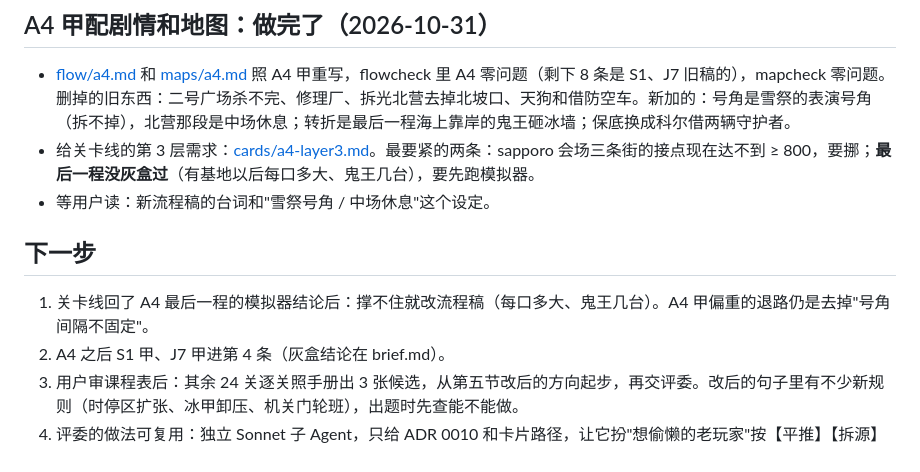
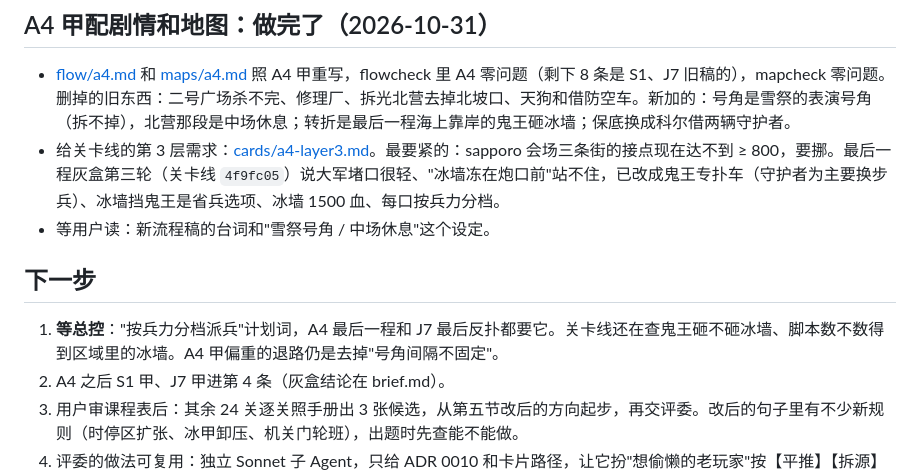
Before and after one commit to 77652189/RA3-CampaignLab, a Markdown page: docs/design/handoff.md, the part around the change. GitHub-like rendering.

Commit message:
Design line: A4 last leg after the levels line's third graybox round (4f9fc05)
A big army holds the three mouths easily and King Oni bullies trucks, not infantry, so the twist moves to the convoy: Oni lands from the sea and goes for the trucks (a Guardian-heavy army has to switch to infantry), an ice wall between it and a truck is the thrifty option (wall at 1500 hp, ~15 s to smash), and each mouth's wave is tiered by the player's army, the same plan word J7 needs. Kole's loan is now two Guardians and a peacekeeper squad.

Co-Authored-By: Claude Opus 5.5 <noreply@anthropic.com>

```diff
--- a/docs/design/handoff.md
+++ b/docs/design/handoff.md
@@ -28,12 +28,12 @@
 ## A4 甲配剧情和地图：做完了（2026-10-31）
 
 - [flow/a4.md](flow/a4.md) 和 [maps/a4.md](maps/a4.md) 照 A4 甲重写，flowcheck 里 A4 零问题（剩下 8 条是 S1、J7 旧稿的），mapcheck 零问题。删掉的旧东西：二号广场杀不完、修理厂、拆光北营去掉北坡口、天狗和借防空车。新加的：号角是雪祭的表演号角（拆不掉），北营那段是中场休息；转折是最后一程海上靠岸的鬼王砸冰墙；保底换成科尔借两辆守护者。
-- 给关卡线的第 3 层需求：[cards/a4-layer3.md](cards/a4-layer3.md)。最要紧的两条：sapporo 会场三条街的接点现在达不到 ≥ 800，要挪；**最后一程没灰盒过**（有基地以后每口多大、鬼王几台），要先跑模拟器。
+- 给关卡线的第 3 层需求：[cards/a4-layer3.md](cards/a4-layer3.md)。最要紧的：sapporo 会场三条街的接点现在达不到 ≥ 800，要挪。最后一程灰盒第三轮（关卡线 `4f9fc05`）说大军堵口很轻、"冰墙冻在炮口前"站不住，已改成鬼王专扑车（守护者为主要换步兵）、冰墙挡鬼王是省兵选项、冰墙 1500 血、每口按兵力分档。
 - 等用户读：新流程稿的台词和"雪祭号角 / 中场休息"这个设定。
 
 ## 下一步
 
-1. 关卡线回了 A4 最后一程的模拟器结论后：撑不住就改流程稿（每口多大、鬼王几台）。A4 甲偏重的退路仍是去掉"号角间隔不固定"。
+1. **等总控**："按兵力分档派兵"计划词，A4 最后一程和 J7 最后反扑都要它。关卡线还在查鬼王砸不砸冰墙、脚本数不数得到区域里的冰墙。A4 甲偏重的退路仍是去掉"号角间隔不固定"。
 2. A4 之后 S1 甲、J7 甲进第 4 条（灰盒结论在 brief.md）。
 3. 用户审课程表后：其余 24 关逐关照手册出 3 张候选，从第五节改后的方向起步，再交评委。改后的句子里有不少新规则（时停区扩张、冰甲卸压、机关门轮班），出题时先查能不能做。
 4. 评委的做法可复用：独立 Sonnet 子 Agent，只给 ADR 0010 和卡片路径，让它扮"想偷懒的老玩家"按【平推】【拆源】【捷径】【巧解】【数值】挑；先只给明示的规则问"第一反应怎么打"（自查第 20 条）。
```
Also changed, not shown: 2 other files.
